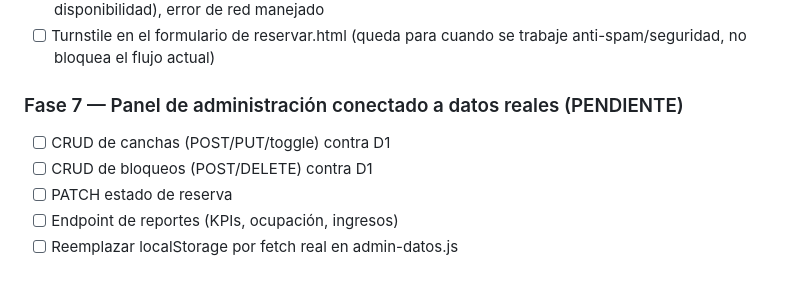
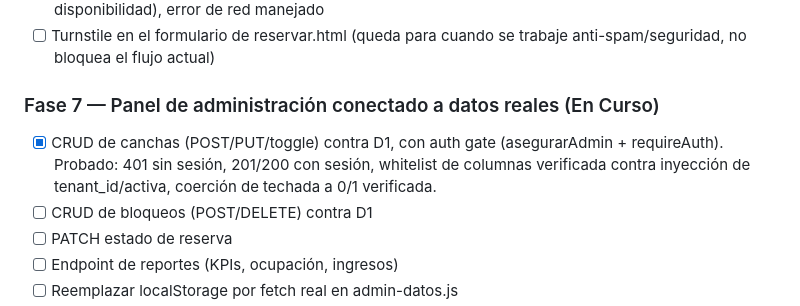
Before and after one commit to Yakkim/fulvo-esqueleto, a Markdown page: docs/roadmap-estado.md, the part around the change. Drawn GitHub-style; blank space fills up the shorter version.

Commit message:
Fase 7 Paso 1 completo y probado

```diff
--- a/docs/roadmap-estado.md
+++ b/docs/roadmap-estado.md
@@ -86,8 +86,11 @@ la Fase 7:
 - [ ] Turnstile en el formulario de reservar.html (queda para cuando
       se trabaje anti-spam/seguridad, no bloquea el flujo actual)
 
-### Fase 7 — Panel de administración conectado a datos reales (PENDIENTE)
-- [ ] CRUD de canchas (POST/PUT/toggle) contra D1
+### Fase 7 — Panel de administración conectado a datos reales (En Curso)
+- [x] CRUD de canchas (POST/PUT/toggle) contra D1, con auth gate
+      (asegurarAdmin + requireAuth). Probado: 401 sin sesión, 201/200
+      con sesión, whitelist de columnas verificada contra inyección
+      de tenant_id/activa, coerción de techada a 0/1 verificada.
 - [ ] CRUD de bloqueos (POST/DELETE) contra D1
 - [ ] PATCH estado de reserva
 - [ ] Endpoint de reportes (KPIs, ocupación, ingresos)
```
